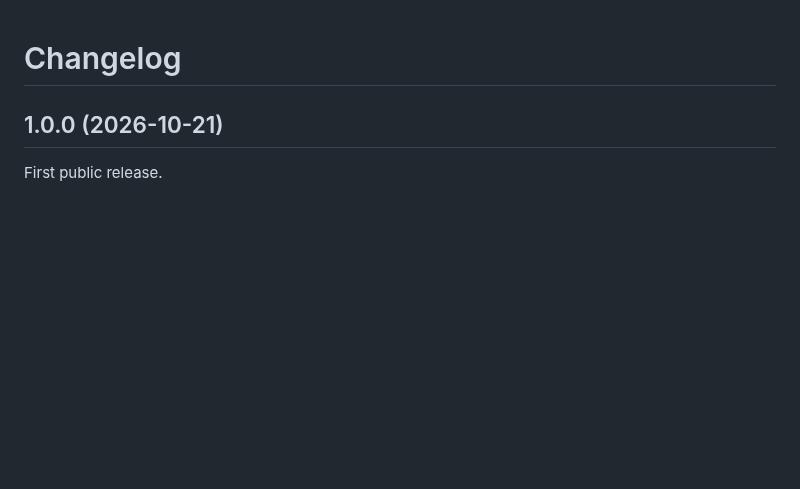
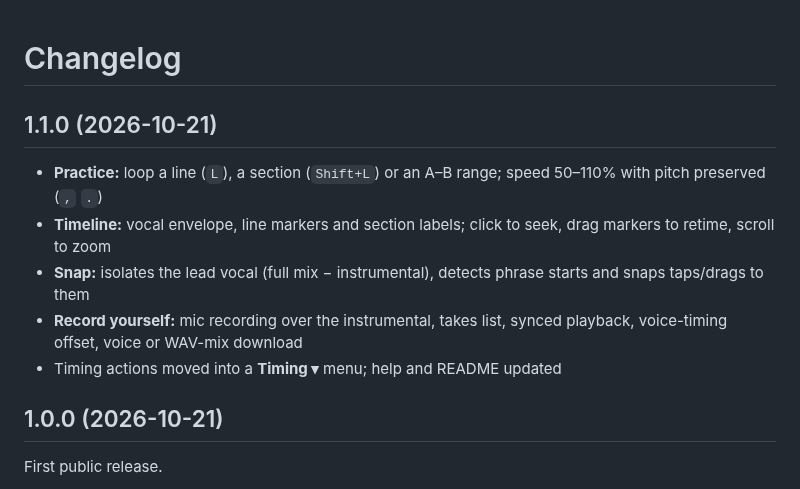
Before and after one commit to greenguy27/phrasecue, a Markdown page: CHANGELOG.md, the part around the change. Drawn GitHub-style; blank space fills up the shorter version.

```diff
--- a/CHANGELOG.md
+++ b/CHANGELOG.md
@@ -1,4 +1,11 @@
 # Changelog
+
+## 1.1.0 (2026-10-21)
+- **Practice:** loop a line (`L`), a section (`Shift+L`) or an A–B range; speed 50–110% with pitch preserved (`,` `.`)
+- **Timeline:** vocal envelope, line markers and section labels; click to seek, drag markers to retime, scroll to zoom
+- **Snap:** isolates the lead vocal (full mix − instrumental), detects phrase starts and snaps taps/drags to them
+- **Record yourself:** mic recording over the instrumental, takes list, synced playback, voice-timing offset, voice or WAV-mix download
+- Timing actions moved into a **Timing ▾** menu; help and README updated
 
 ## 1.0.0 (2026-10-21)
 First public release.
```
Also changed, not shown: README.md (+23 -4 lines), docs/screenshot.png, 1 other file.
